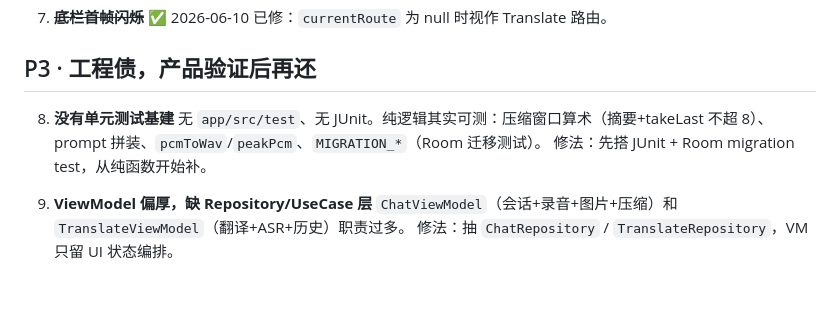
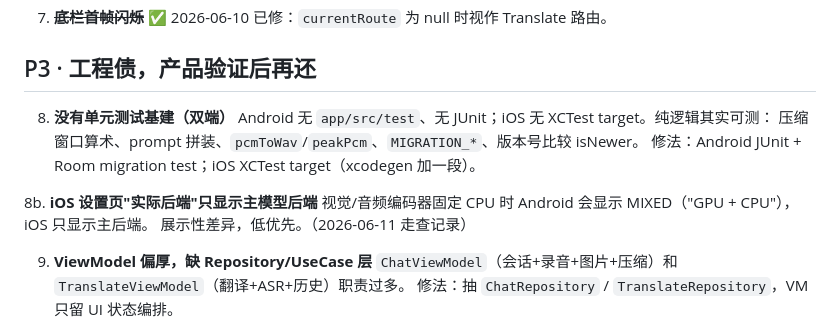
Before and after one commit to chunguangwei/offline-translator, a Markdown page: docs/待修复清单.md, the part around the change. Drawn GitHub-style; blank space fills up the shorter version.

Commit message:
docs: 走查遗留小项入清单（双端单测 / iOS 后端 MIXED 显示）
Co-Authored-By: Claude Opus 4.8 <noreply@anthropic.com>

```diff
--- a/docs/待修复清单.md
+++ b/docs/待修复清单.md
@@ -30,10 +30,14 @@
 
 ## P3 · 工程债，产品验证后再还
 
-8. **没有单元测试基建**
-   无 `app/src/test`、无 JUnit。纯逻辑其实可测：压缩窗口算术（摘要+takeLast 不超 8）、
-   prompt 拼装、`pcmToWav`/`peakPcm`、`MIGRATION_*`（Room 迁移测试）。
-   修法：先搭 JUnit + Room migration test，从纯函数开始补。
+8. **没有单元测试基建（双端）**
+   Android 无 `app/src/test`、无 JUnit；iOS 无 XCTest target。纯逻辑其实可测：
+   压缩窗口算术、prompt 拼装、`pcmToWav`/`peakPcm`、`MIGRATION_*`、版本号比较 isNewer。
+   修法：Android JUnit + Room migration test；iOS XCTest target（xcodegen 加一段）。
+
+8b. **iOS 设置页"实际后端"只显示主模型后端**
+    视觉/音频编码器固定 CPU 时 Android 会显示 MIXED（"GPU + CPU"），iOS 只显示主后端。
+    展示性差异，低优先。（2026-06-11 走查记录）
 
 9. **ViewModel 偏厚，缺 Repository/UseCase 层**
    `ChatViewModel`（会话+录音+图片+压缩）和 `TranslateViewModel`（翻译+ASR+历史）职责过多。
```
